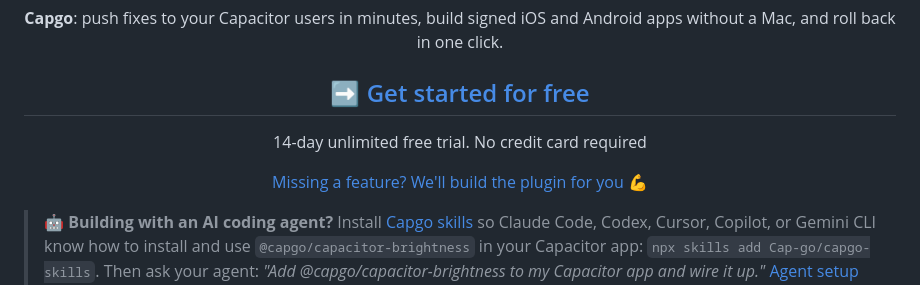
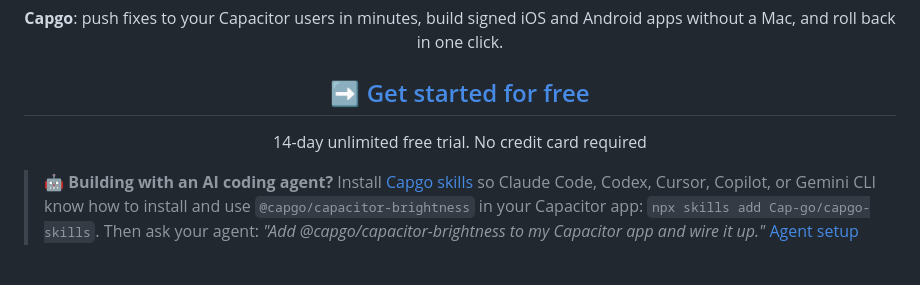
Before and after one commit to Cap-go/capacitor-brightness, a Markdown page: README.md, the part around the change. Drawn GitHub-style; blank space fills up the shorter version.

Commit message:
docs: remove consulting CTA from README

```diff
--- a/README.md
+++ b/README.md
@@ -8,7 +8,6 @@ Read and set screen brightness from your Capacitor app, for example to brighten
   <p><b>Capgo</b>: push fixes to your Capacitor users in minutes, build signed iOS and Android apps without a Mac, and roll back in one click.</p>
   <h2><a href="https://capgo.app/register/?ref=plugin_brightness">➡️ Get started for free</a></h2>
   <p>14-day unlimited free trial. No credit card required</p>
-  <p><a href="https://capgo.app/consulting/?ref=plugin_brightness">Missing a feature? We'll build the plugin for you 💪</a></p>
 </div>
 
 > 🤖 **Building with an AI coding agent?** Install [Capgo skills](https://capgo.app/skills/?ref=plugin_brightness) so Claude Code, Codex, Cursor, Copilot, or Gemini CLI know how to install and use `@capgo/capacitor-brightness` in your Capacitor app: `npx skills add Cap-go/capgo-skills`. Then ask your agent: *"Add @capgo/capacitor-brightness to my Capacitor app and wire it up."* [Agent setup guides](https://capgo.app/agents/?ref=plugin_brightness) · [Hosted MCP](https://capgo.app/docs/ai/mcp/?ref=plugin_brightness)
```
